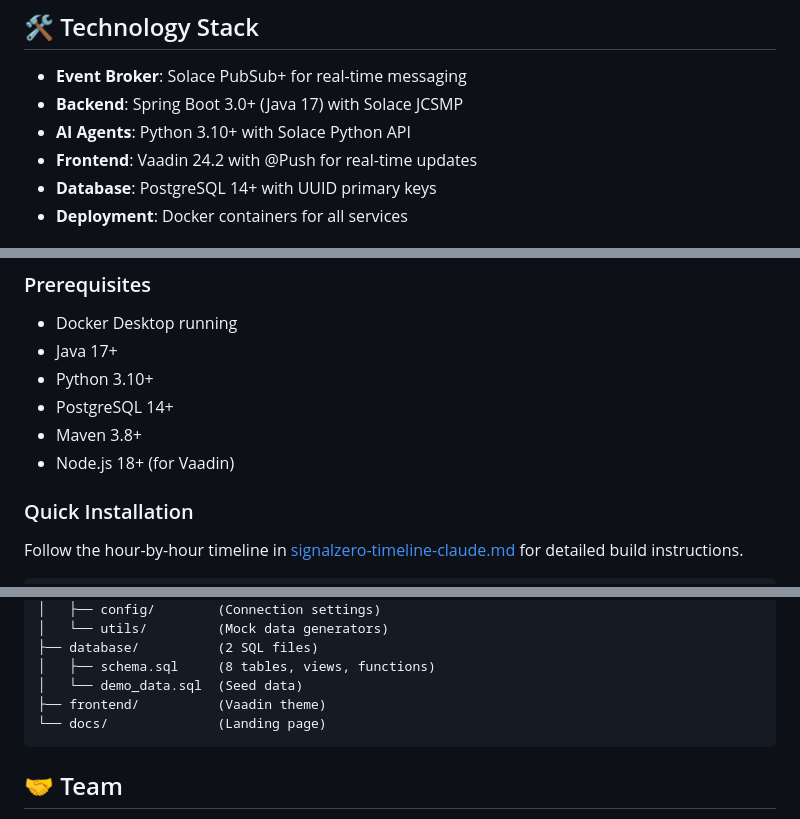
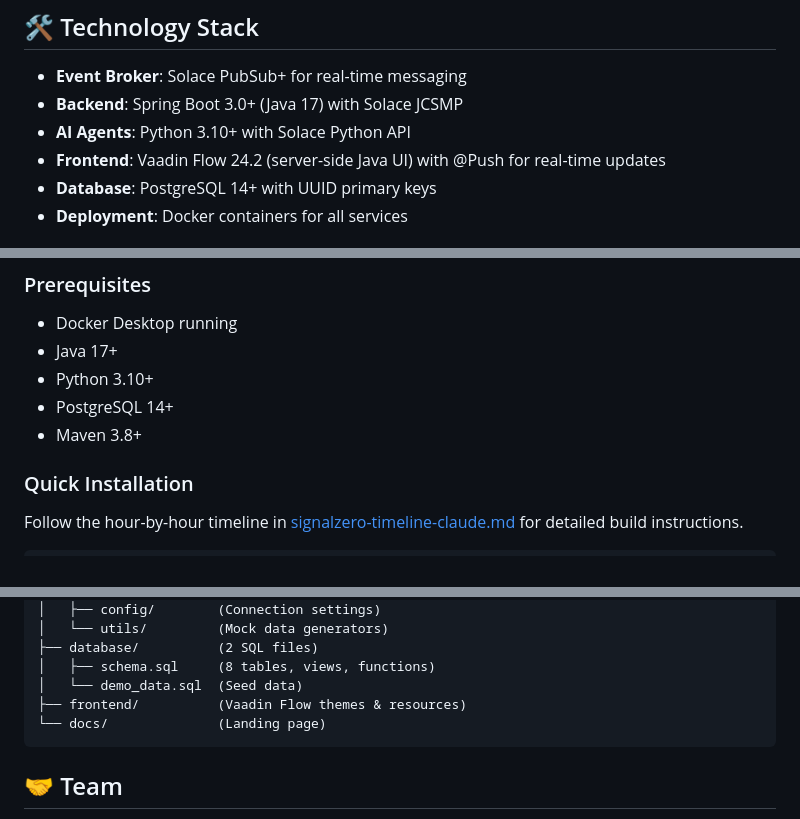
Before and after one commit to S1GNAL-ZERO/s1gnal.zero.app, a Markdown page: README.md, 3 parts joined by grey strips. Drawn GitHub-style.

Commit message:
📝 Update README: Clarify Vaadin Flow (server-side Java UI)
- Remove Node.js prerequisite (not needed for Vaadin Flow)
- Specify Vaadin Flow 24.2 as server-side Java UI framework
- Update frontend directory description for Vaadin Flow themes

Vaadin Flow eliminates need for separate frontend build process.

````diff
--- a/README.md
+++ b/README.md
@@ -89,7 +89,7 @@ For consistent hackathon demonstrations:
 * **Event Broker**: Solace PubSub+ for real-time messaging
 * **Backend**: Spring Boot 3.0+ (Java 17) with Solace JCSMP
 * **AI Agents**: Python 3.10+ with Solace Python API
-* **Frontend**: Vaadin 24.2 with @Push for real-time updates
+* **Frontend**: Vaadin Flow 24.2 (server-side Java UI) with @Push for real-time updates
 * **Database**: PostgreSQL 14+ with UUID primary keys
 * **Deployment**: Docker containers for all services
 
@@ -142,7 +142,6 @@ For consistent hackathon demonstrations:
 * Python 3.10+
 * PostgreSQL 14+
 * Maven 3.8+
-* Node.js 18+ (for Vaadin)
 
 ### Quick Installation
 
@@ -277,7 +276,7 @@ S1GNAL-ZERO/
 ├── database/          (2 SQL files)
 │   ├── schema.sql     (8 tables, views, functions)
 │   └── demo_data.sql  (Seed data)
-├── frontend/          (Vaadin theme)
+├── frontend/          (Vaadin Flow themes & resources)
 └── docs/              (Landing page)
 ```
 
````
